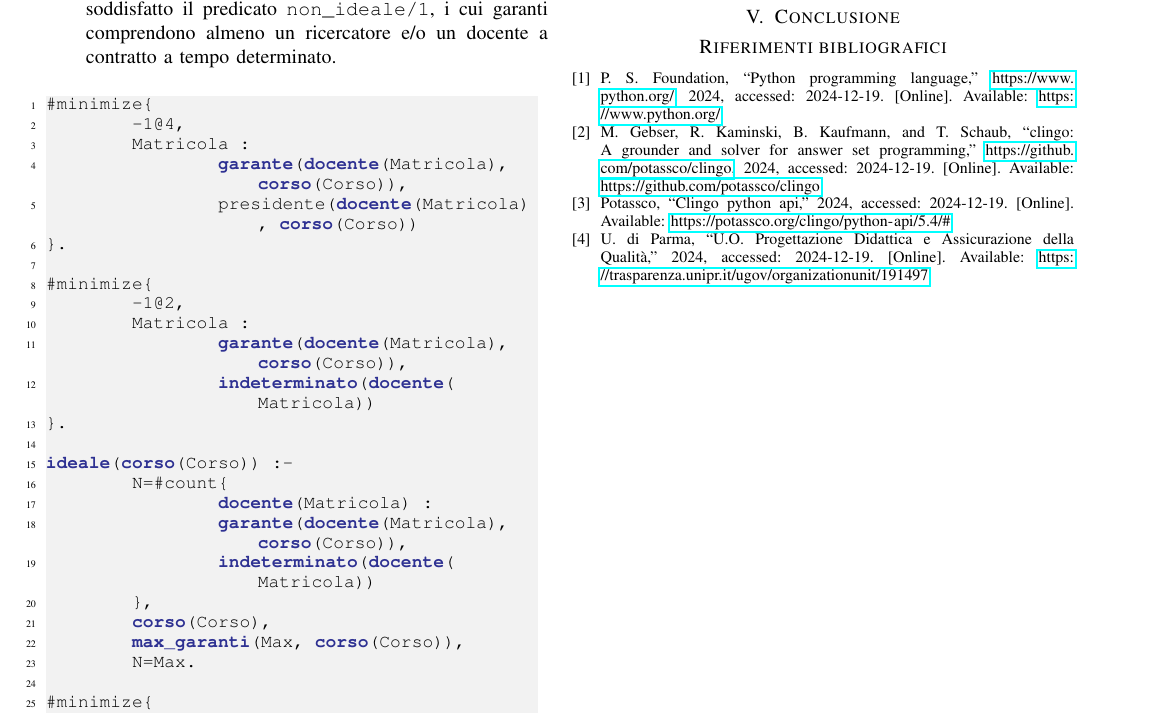
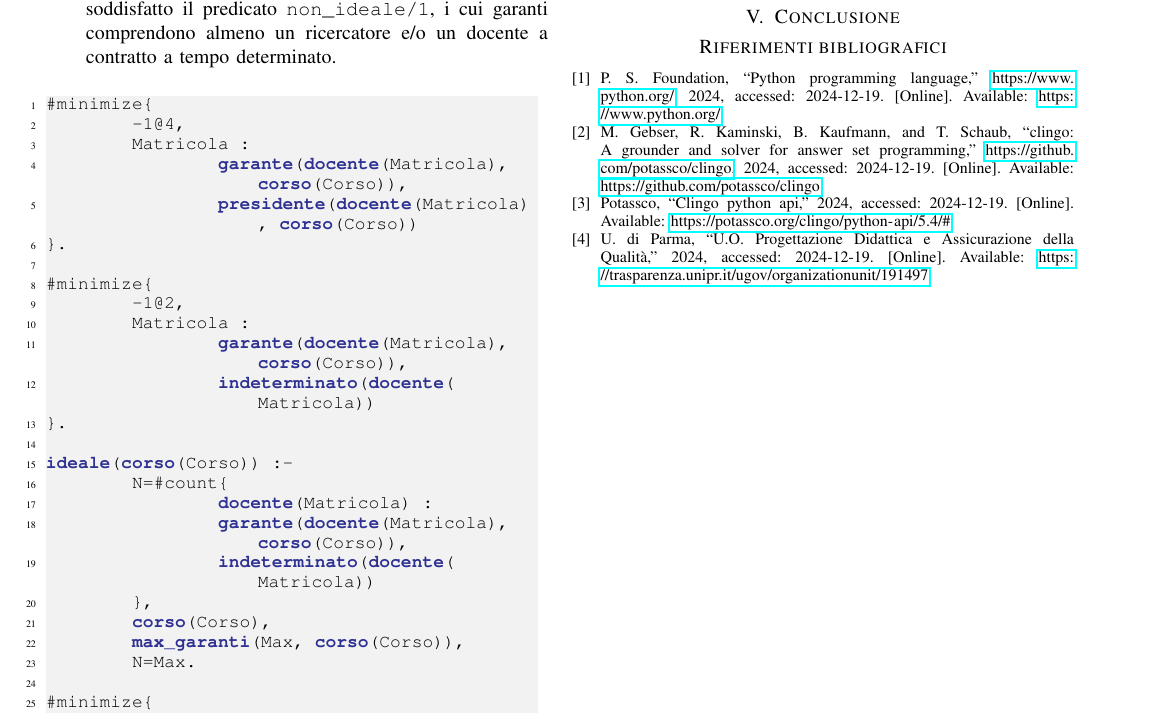
Before and after one commit to manueldiagostino/pd-garanti, a LaTeX paper (tex/main.tex): part of page 3 of 3, cut so that both start at the same text. Compiled offline with pdfLaTeX.

Commit message:
doc: aggiunta keyword `presidente`

```diff
--- a/tex/main.tex
+++ b/tex/main.tex
@@ -40,7 +40,7 @@
                 insegna, insegnamento, ricercatore, contratto, indeterminato,
                 settore, di_riferimento, min_garanti, max_garanti, min_indeterminato,
                 max_ricercatori, max_contratto, min_riferimento, ideale,
-								non_ideale
+								non_ideale, presidente
 	},
 	backgroundcolor=\color{lightgray!20},
 }
```
Also changed, not shown: tex/main.pdf.
